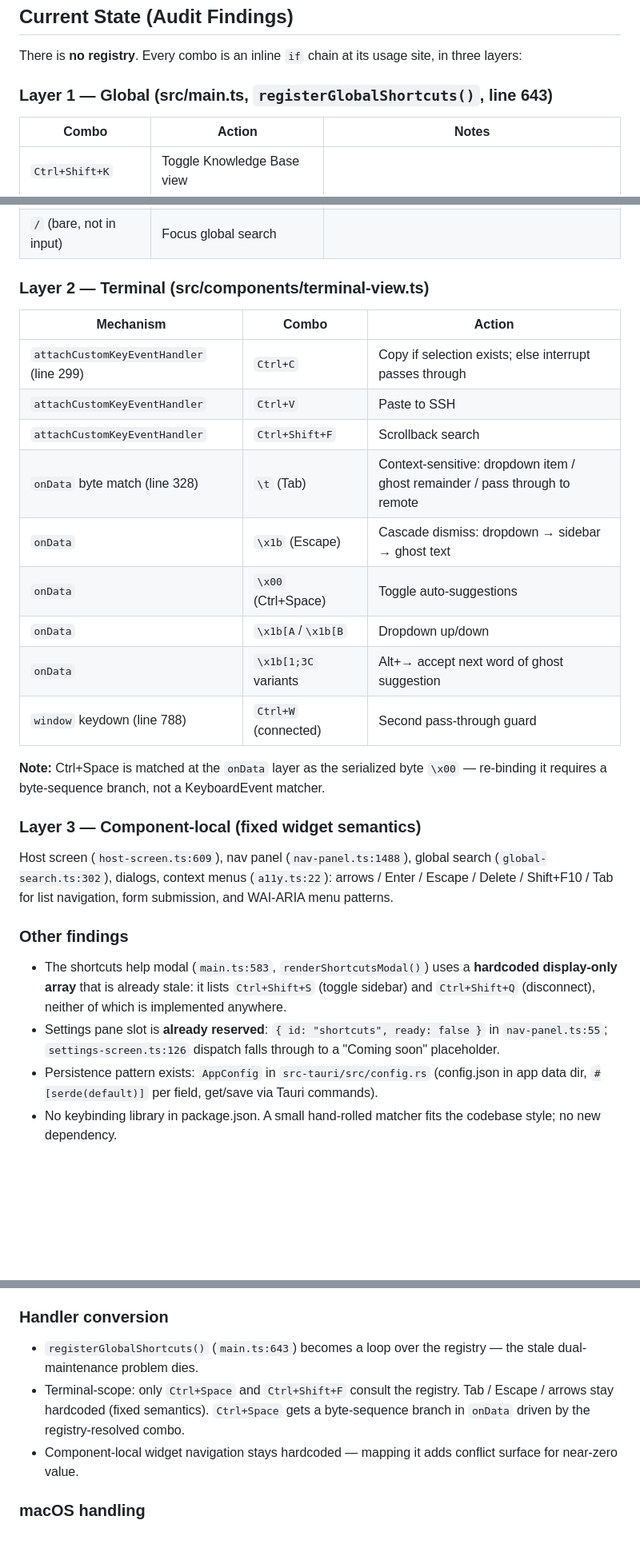
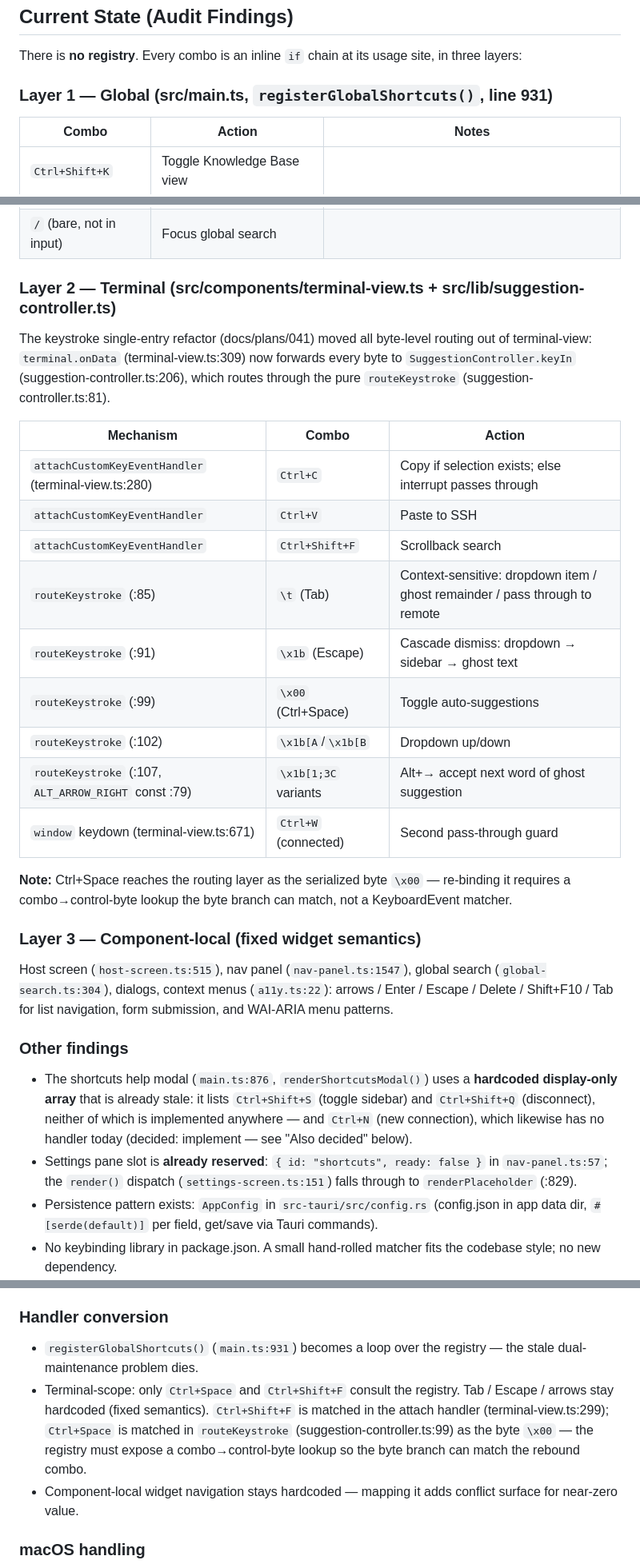
Before and after one commit to bonzo81/comnd, a Markdown page: docs/specs/11-shortcut-customization.md, 3 parts joined by grey strips. Shown at 80% size. GitHub-like rendering; blank space fills up the shorter version.

```diff
--- a/docs/specs/11-shortcut-customization.md
+++ b/docs/specs/11-shortcut-customization.md
@@ -12,7 +12,7 @@ All keyboard shortcuts are currently hardcoded inline at their usage sites. This
 
 There is **no registry**. Every combo is an inline `if` chain at its usage site, in three layers:
 
-### Layer 1 — Global (src/main.ts, `registerGlobalShortcuts()`, line 643)
+### Layer 1 — Global (src/main.ts, `registerGlobalShortcuts()`, line 931)
 
 | Combo | Action | Notes |
 |---|---|---|
@@ -25,30 +25,32 @@ There is **no registry**. Every combo is an inline `if` chain at its usage site,
 | `?` (bare, not in input) | Toggle shortcuts help modal | |
 | `/` (bare, not in input) | Focus global search | |
 
-### Layer 2 — Terminal (src/components/terminal-view.ts)
+### Layer 2 — Terminal (src/components/terminal-view.ts + src/lib/suggestion-controller.ts)
+
+The keystroke single-entry refactor (docs/plans/041) moved all byte-level routing out of terminal-view: `terminal.onData` (terminal-view.ts:309) now forwards every byte to `SuggestionController.keyIn` (suggestion-controller.ts:206), which routes through the pure `routeKeystroke` (suggestion-controller.ts:81).
 
 | Mechanism | Combo | Action |
 |---|---|---|
-| `attachCustomKeyEventHandler` (line 299) | `Ctrl+C` | Copy if selection exists; else interrupt passes through |
+| `attachCustomKeyEventHandler` (terminal-view.ts:280) | `Ctrl+C` | Copy if selection exists; else interrupt passes through |
 | `attachCustomKeyEventHandler` | `Ctrl+V` | Paste to SSH |
 | `attachCustomKeyEventHandler` | `Ctrl+Shift+F` | Scrollback search |
-| `onData` byte match (line 328) | `\t` (Tab) | Context-sensitive: dropdown item / ghost remainder / pass through to remote |
-| `onData` | `\x1b` (Escape) | Cascade dismiss: dropdown → sidebar → ghost text |
-| `onData` | `\x00` (Ctrl+Space) | Toggle auto-suggestions |
-| `onData` | `\x1b[A`/`\x1b[B` | Dropdown up/down |
-| `onData` | `\x1b[1;3C` variants | Alt+→ accept next word of ghost suggestion |
-| `window` keydown (line 788) | `Ctrl+W` (connected) | Second pass-through guard |
+| `routeKeystroke` (:85) | `\t` (Tab) | Context-sensitive: dropdown item / ghost remainder / pass through to remote |
+| `routeKeystroke` (:91) | `\x1b` (Escape) | Cascade dismiss: dropdown → sidebar → ghost text |
+| `routeKeystroke` (:99) | `\x00` (Ctrl+Space) | Toggle auto-suggestions |
+| `routeKeystroke` (:102) | `\x1b[A`/`\x1b[B` | Dropdown up/down |
+| `routeKeystroke` (:107, `ALT_ARROW_RIGHT` const :79) | `\x1b[1;3C` variants | Alt+→ accept next word of ghost suggestion |
+| `window` keydown (terminal-view.ts:671) | `Ctrl+W` (connected) | Second pass-through guard |
 
-**Note:** Ctrl+Space is matched at the `onData` layer as the serialized byte `\x00` — re-binding it requires a byte-sequence branch, not a KeyboardEvent matcher.
+**Note:** Ctrl+Space reaches the routing layer as the serialized byte `\x00` — re-binding it requires a combo→control-byte lookup the byte branch can match, not a KeyboardEvent matcher.
 
 ### Layer 3 — Component-local (fixed widget semantics)
 
-Host screen (`host-screen.ts:609`), nav panel (`nav-panel.ts:1488`), global search (`global-search.ts:302`), dialogs, context menus (`a11y.ts:22`): arrows / Enter / Escape / Delete / Shift+F10 / Tab for list navigation, form submission, and WAI-ARIA menu patterns.
+Host screen (`host-screen.ts:515`), nav panel (`nav-panel.ts:1547`), global search (`global-search.ts:304`), dialogs, context menus (`a11y.ts:22`): arrows / Enter / Escape / Delete / Shift+F10 / Tab for list navigation, form submission, and WAI-ARIA menu patterns.
 
 ### Other findings
 
-- The shortcuts help modal (`main.ts:583`, `renderShortcutsModal()`) uses a **hardcoded display-only array** that is already stale: it lists `Ctrl+Shift+S` (toggle sidebar) and `Ctrl+Shift+Q` (disconnect), neither of which is implemented anywhere.
-- Settings pane slot is **already reserved**: `{ id: "shortcuts", ready: false }` in `nav-panel.ts:55`; `settings-screen.ts:126` dispatch falls through to a "Coming soon" placeholder.
+- The shortcuts help modal (`main.ts:876`, `renderShortcutsModal()`) uses a **hardcoded display-only array** that is already stale: it lists `Ctrl+Shift+S` (toggle sidebar) and `Ctrl+Shift+Q` (disconnect), neither of which is implemented anywhere — and `Ctrl+N` (new connection), which likewise has no handler today (decided: implement — see "Also decided" below).
+- Settings pane slot is **already reserved**: `{ id: "shortcuts", ready: false }` in `nav-panel.ts:57`; the `render()` dispatch (`settings-screen.ts:151`) falls through to `renderPlaceholder` (:829).
 - Persistence pattern exists: `AppConfig` in `src-tauri/src/config.rs` (config.json in app data dir, `#[serde(default)]` per field, get/save via Tauri commands).
 - No keybinding library in package.json. A small hand-rolled matcher fits the codebase style; no new dependency.
 
@@ -110,8 +113,8 @@ Core utilities:
 
 ### Handler conversion
 
-- `registerGlobalShortcuts()` (`main.ts:643`) becomes a loop over the registry — the stale dual-maintenance problem dies.
-- Terminal-scope: only `Ctrl+Space` and `Ctrl+Shift+F` consult the registry. Tab / Escape / arrows stay hardcoded (fixed semantics). `Ctrl+Space` gets a byte-sequence branch in `onData` driven by the registry-resolved combo.
+- `registerGlobalShortcuts()` (`main.ts:931`) becomes a loop over the registry — the stale dual-maintenance problem dies.
+- Terminal-scope: only `Ctrl+Space` and `Ctrl+Shift+F` consult the registry. Tab / Escape / arrows stay hardcoded (fixed semantics). `Ctrl+Shift+F` is matched in the attach handler (terminal-view.ts:299); `Ctrl+Space` is matched in `routeKeystroke` (suggestion-controller.ts:99) as the byte `\x00` — the registry must expose a combo→control-byte lookup so the byte branch can match the rebound combo.
 - Component-local widget navigation stays hardcoded — mapping it adds conflict surface for near-zero value.
 
 ### macOS handling
```
Also changed, not shown: other parts of docs/specs/11-shortcut-customization.md (+21 -5 lines), docs/plans/058-plan-shortcut-customization.md (added, +342 -0 lines).
